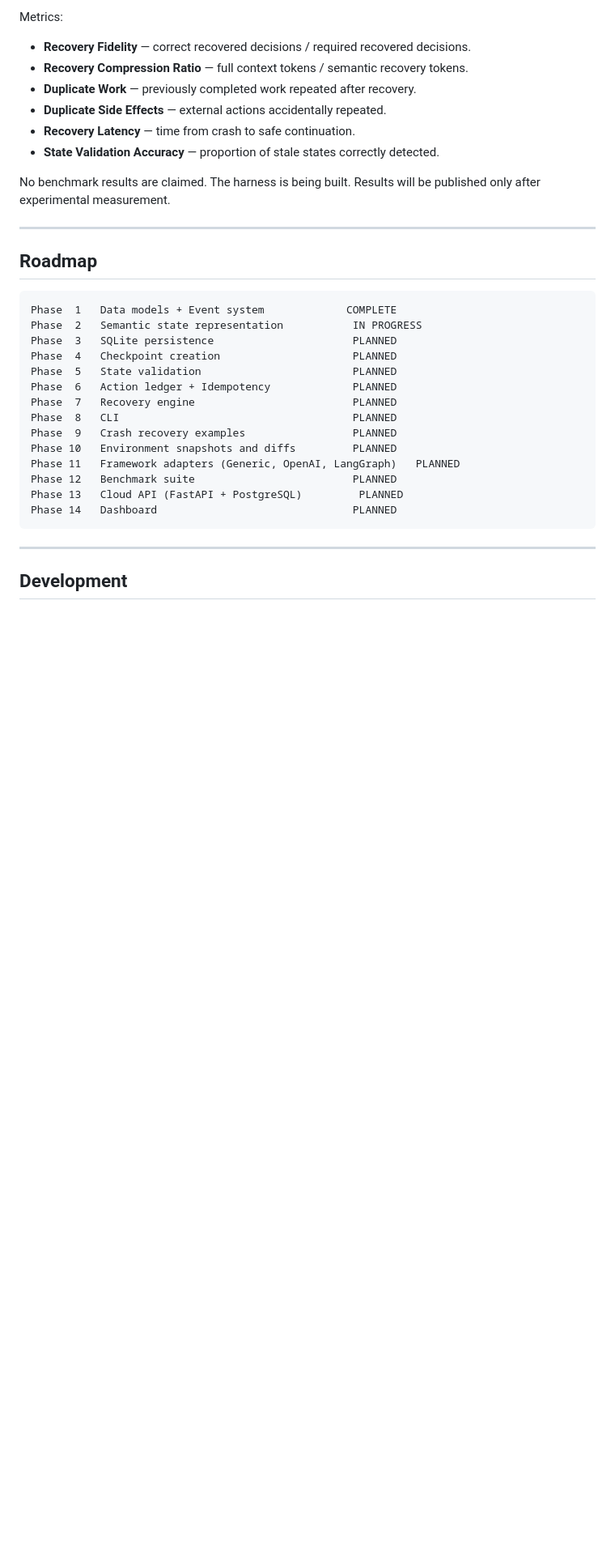
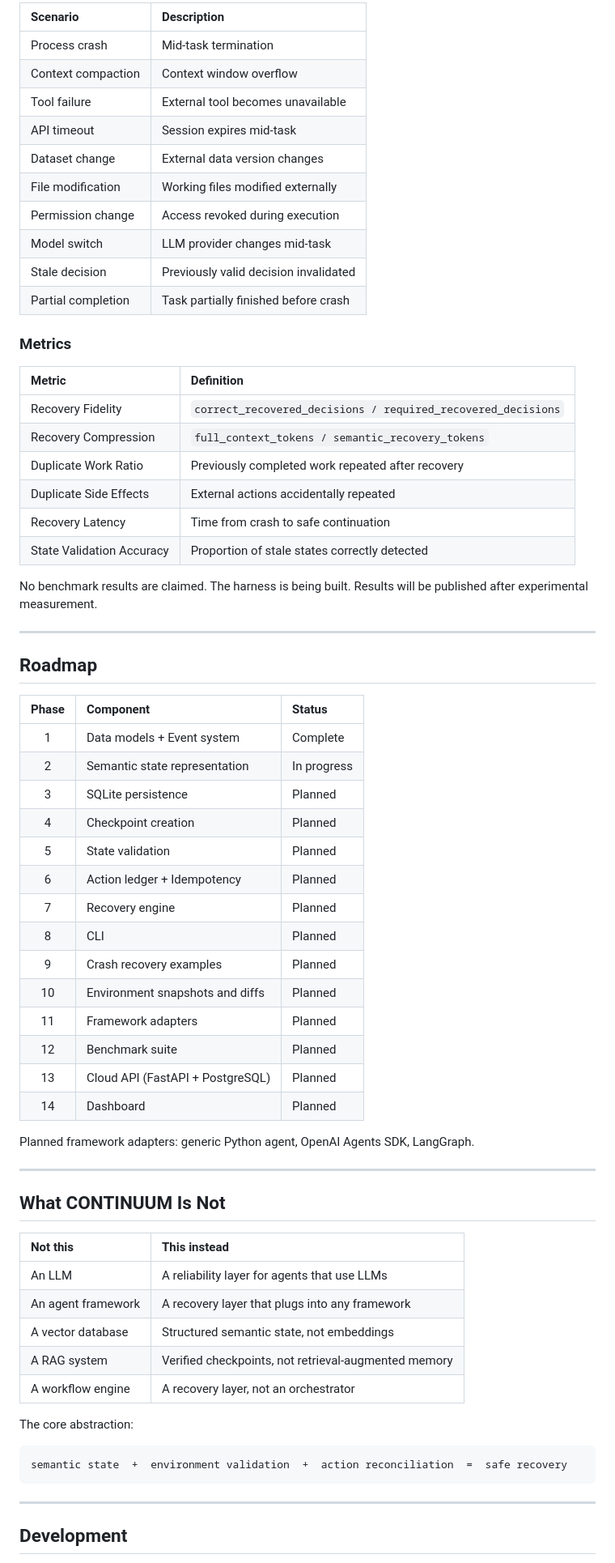
Before and after one commit to Amiirhosseini/CONTINUUM, a Markdown page: README.md, the part around one of its changes. Shown at 81% size. Rendered like a GitHub page; blank space fills up the shorter version.

Commit message:
docs: clean up README — remove emojis, tighten language

````diff
--- a/README.md
+++ b/README.md
@@ -343,34 +370,69 @@ Scenarios: process crash, context compaction, tool failure, API timeout, dataset
 
-Metrics:
+| Scenario             | Description                           |
+|:---------------------|:--------------------------------------|
+| Process crash        | Mid-task termination                  |
+| Context compaction   | Context window overflow               |
+| Tool failure         | External tool becomes unavailable     |
+| API timeout          | Session expires mid-task              |
+| Dataset change       | External data version changes         |
+| File modification    | Working files modified externally     |
+| Permission change    | Access revoked during execution       |
+| Model switch         | LLM provider changes mid-task        |
+| Stale decision       | Previously valid decision invalidated |
+| Partial completion   | Task partially finished before crash  |
 
-- **Recovery Fidelity** — correct recovered decisions / required recovered decisions.
-- **Recovery Compression Ratio** — full context tokens / semantic recovery tokens.
-- **Duplicate Work** — previously completed work repeated after recovery.
-- **Duplicate Side Effects** — external actions accidentally repeated.
-- **Recovery Latency** — time from crash to safe continuation.
-- **State Validation Accuracy** — proportion of stale states correctly detected.
+### Metrics
 
-No benchmark results are claimed. The harness is being built. Results will be published only after experimental measurement.
+| Metric                       | Definition                                                     |
+|:-----------------------------|:---------------------------------------------------------------|
+| Recovery Fidelity            | `correct_recovered_decisions / required_recovered_decisions`    |
+| Recovery Compression         | `full_context_tokens / semantic_recovery_tokens`               |
+| Duplicate Work Ratio         | Previously completed work repeated after recovery              |
+| Duplicate Side Effects       | External actions accidentally repeated                         |
+| Recovery Latency             | Time from crash to safe continuation                           |
+| State Validation Accuracy    | Proportion of stale states correctly detected                  |
+
+No benchmark results are claimed. The harness is being built. Results will be published after experimental measurement.
 
 ---
 
 ## Roadmap
 
+| Phase | Component                         | Status      |
+|:-----:|:----------------------------------|:------------|
+|   1   | Data models + Event system        | Complete    |
+|   2   | Semantic state representation     | In progress |
+|   3   | SQLite persistence                | Planned     |
+|   4   | Checkpoint creation               | Planned     |
+|   5   | State validation                  | Planned     |
+|   6   | Action ledger + Idempotency       | Planned     |
+|   7   | Recovery engine                   | Planned     |
+|   8   | CLI                               | Planned     |
+|   9   | Crash recovery examples           | Planned     |
+|  10   | Environment snapshots and diffs   | Planned     |
+|  11   | Framework adapters                | Planned     |
+|  12   | Benchmark suite                   | Planned     |
+|  13   | Cloud API (FastAPI + PostgreSQL)  | Planned     |
+|  14   | Dashboard                         | Planned     |
+
+Planned framework adapters: generic Python agent, OpenAI Agents SDK, LangGraph.
+
+---
+
+## What CONTINUUM Is Not
+
+| Not this              | This instead                                           |
+|:----------------------|:-------------------------------------------------------|
+| An LLM                | A reliability layer for agents that use LLMs           |
+| An agent framework    | A recovery layer that plugs into any framework         |
+| A vector database     | Structured semantic state, not embeddings              |
+| A RAG system          | Verified checkpoints, not retrieval-augmented memory   |
+| A workflow engine     | A recovery layer, not an orchestrator                  |
+
+The core abstraction:
+
 ```
-Phase  1   Data models + Event system             COMPLETE
-Phase  2   Semantic state representation           IN PROGRESS
-Phase  3   SQLite persistence                      PLANNED
-Phase  4   Checkpoint creation                     PLANNED
-Phase  5   State validation                        PLANNED
-Phase  6   Action ledger + Idempotency             PLANNED
-Phase  7   Recovery engine                         PLANNED
-Phase  8   CLI                                     PLANNED
-Phase  9   Crash recovery examples                 PLANNED
-Phase 10   Environment snapshots and diffs         PLANNED
-Phase 11   Framework adapters (Generic, OpenAI, LangGraph)   PLANNED
-Phase 12   Benchmark suite                         PLANNED
-Phase 13   Cloud API (FastAPI + PostgreSQL)         PLANNED
-Phase 14   Dashboard                               PLANNED
+semantic state  +  environment validation  +  action reconciliation  =  safe recovery
 ```
 
 ---
````
Also changed, not shown: other parts of README.md (+192 -176 lines).
